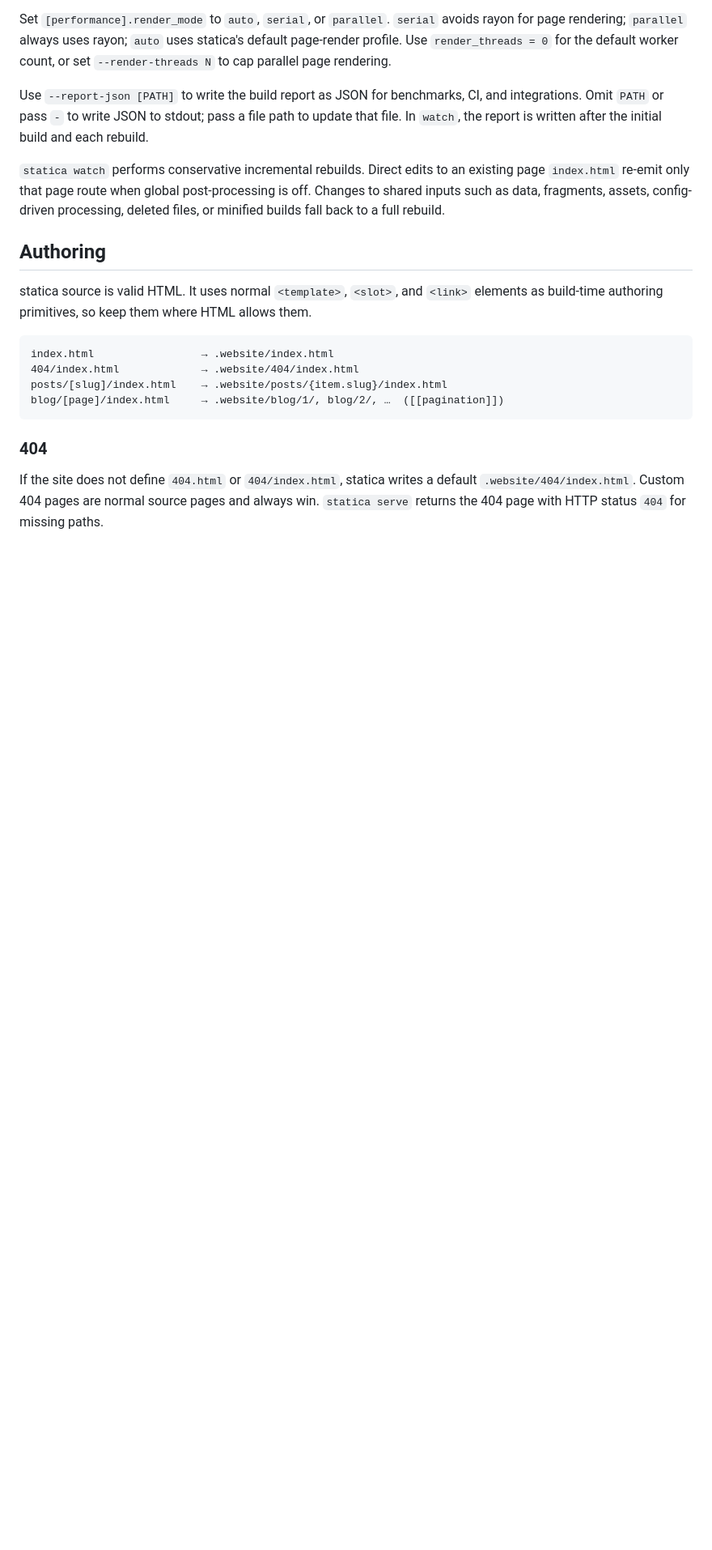
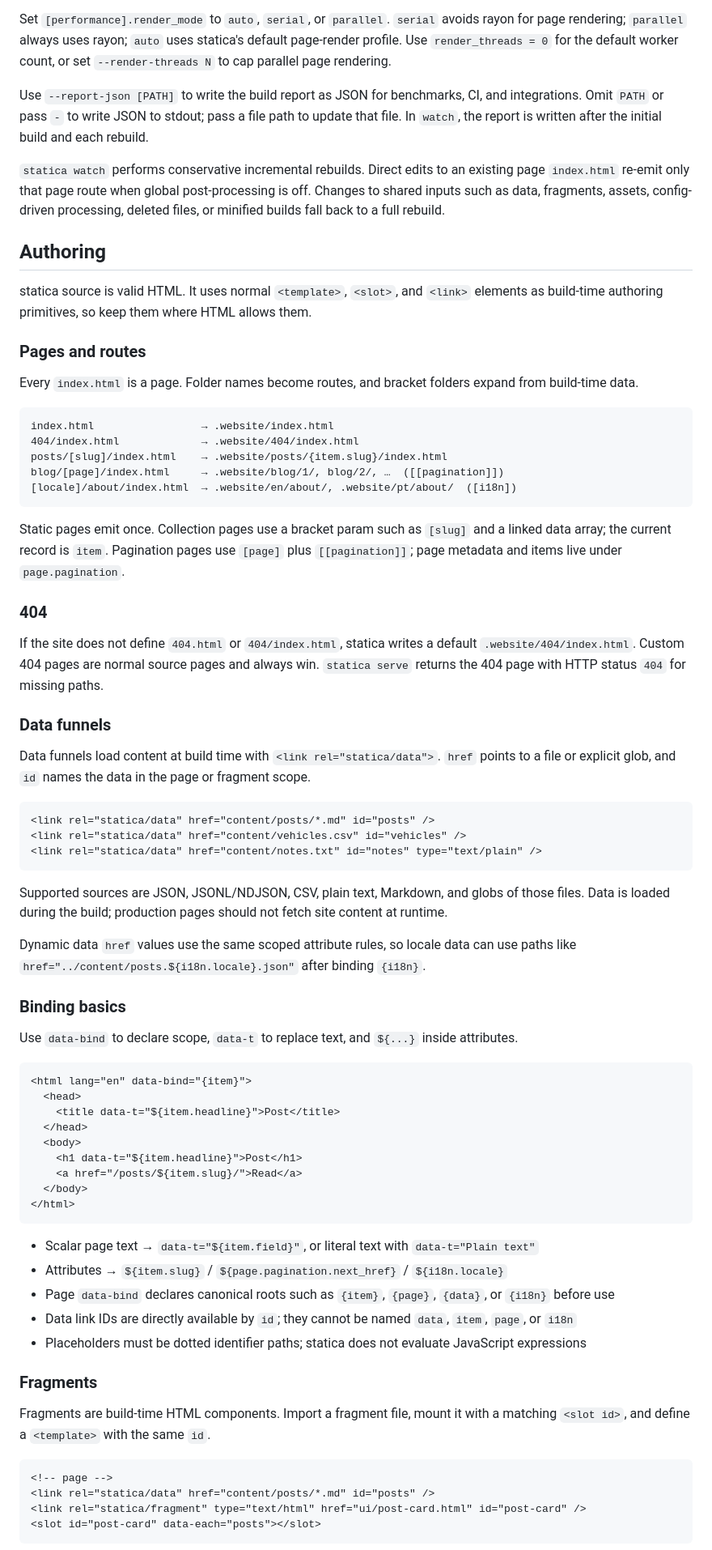
Before and after one commit to akaizn-junior/statica, a Markdown page: README.md, the part around one of its changes. Shown at 81% size. GitHub-like rendering; blank space fills up the shorter version.

````diff
--- a/README.md
+++ b/README.md
@@ -145,14 +197,68 @@ Use `--report-json [PATH]` to write the build report as JSON for benchmarks, CI,
 
 statica source is valid HTML. It uses normal `<template>`, `<slot>`, and `<link>` elements as build-time authoring primitives, so keep them where HTML allows them.
 
+### Pages and routes
+
+Every `index.html` is a page. Folder names become routes, and bracket folders expand from build-time data.
+
 ```text
 index.html                 → .website/index.html
 404/index.html             → .website/404/index.html
 posts/[slug]/index.html    → .website/posts/{item.slug}/index.html
 blog/[page]/index.html     → .website/blog/1/, blog/2/, …  ([[pagination]])
+[locale]/about/index.html  → .website/en/about/, .website/pt/about/  ([i18n])
 ```
+
+Static pages emit once. Collection pages use a bracket param such as `[slug]` and a linked data array; the current record is `item`. Pagination pages use `[page]` plus `[[pagination]]`; page metadata and items live under `page.pagination`.
 
 ### 404
 
 If the site does not define `404.html` or `404/index.html`, statica writes a default `.website/404/index.html`. Custom 404 pages are normal source pages and always win. `statica serve` returns the 404 page with HTTP status `404` for missing paths.
 
+### Data funnels
+
+Data funnels load content at build time with `<link rel="statica/data">`. `href` points to a file or explicit glob, and `id` names the data in the page or fragment scope.
+
+```html
+<link rel="statica/data" href="content/posts/*.md" id="posts" />
+<link rel="statica/data" href="content/vehicles.csv" id="vehicles" />
+<link rel="statica/data" href="content/notes.txt" id="notes" type="text/plain" />
+```
+
+Supported sources are JSON, JSONL/NDJSON, CSV, plain text, Markdown, and globs of those files. Data is loaded during the build; production pages should not fetch site content at runtime.
+
+Dynamic data `href` values use the same scoped attribute rules, so locale data can use paths like `href="../content/posts.${i18n.locale}.json"` after binding `{i18n}`.
+
+### Binding basics
+
+Use `data-bind` to declare scope, `data-t` to replace text, and `${...}` inside attributes.
+
+```html
+<html lang="en" data-bind="{item}">
+  <head>
+    <title data-t="${item.headline}">Post</title>
+  </head>
+  <body>
+    <h1 data-t="${item.headline}">Post</h1>
+    <a href="/posts/${item.slug}/">Read</a>
+  </body>
+</html>
+```
+
+- Scalar page text → `data-t="${item.field}"`, or literal text with `data-t="Plain text"`
+- Attributes → `${item.slug}` / `${page.pagination.next_href}` / `${i18n.locale}`
+- Page `data-bind` declares canonical roots such as `{item}`, `{page}`, `{data}`, or `{i18n}` before use
+- Data link IDs are directly available by `id`; they cannot be named `data`, `item`, `page`, or `i18n`
+- Placeholders must be dotted identifier paths; statica does not evaluate JavaScript expressions
+
+### Fragments
+
+Fragments are build-time HTML components. Import a fragment file, mount it with a matching `<slot id>`, and define a `<template>` with the same `id`.
+
+```html
+<!-- page -->
+<link rel="statica/data" href="content/posts/*.md" id="posts" />
+<link rel="statica/fragment" type="text/html" href="ui/post-card.html" id="post-card" />
+<slot id="post-card" data-each="posts"></slot>
+```
+
````
Also changed, not shown: other parts of README.md (+140 -28 lines).
